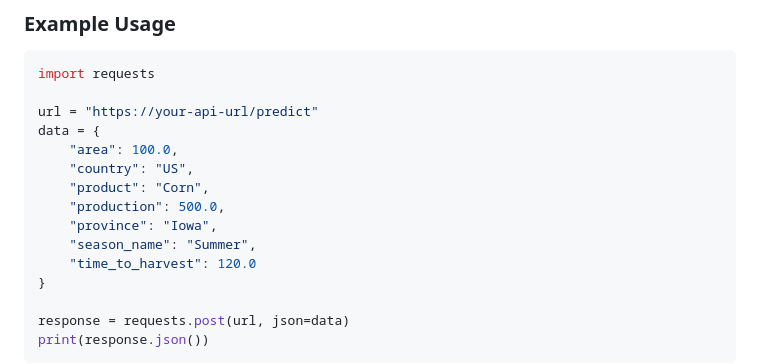
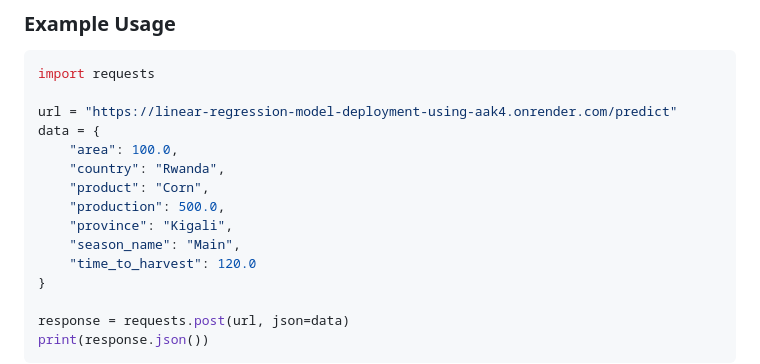
Before and after one commit to Clint07-datascientist/Linear-Regression-Model-Deployment-Using-Flutter, a Markdown page: README.md, the part around the change. GitHub-like rendering.

````diff
--- a/README.md
+++ b/README.md
@@ -207,14 +207,14 @@ Predicts crop yield based on input parameters.
 ```python
 import requests
 
-url = "https://your-api-url/predict"
+url = "https://linear-regression-model-deployment-using-aak4.onrender.com/predict"
 data = {
     "area": 100.0,
-    "country": "US",
+    "country": "Rwanda",
     "product": "Corn",
     "production": 500.0,
-    "province": "Iowa",
-    "season_name": "Summer",
+    "province": "Kigali",
+    "season_name": "Main",
     "time_to_harvest": 120.0
 }
 
````
